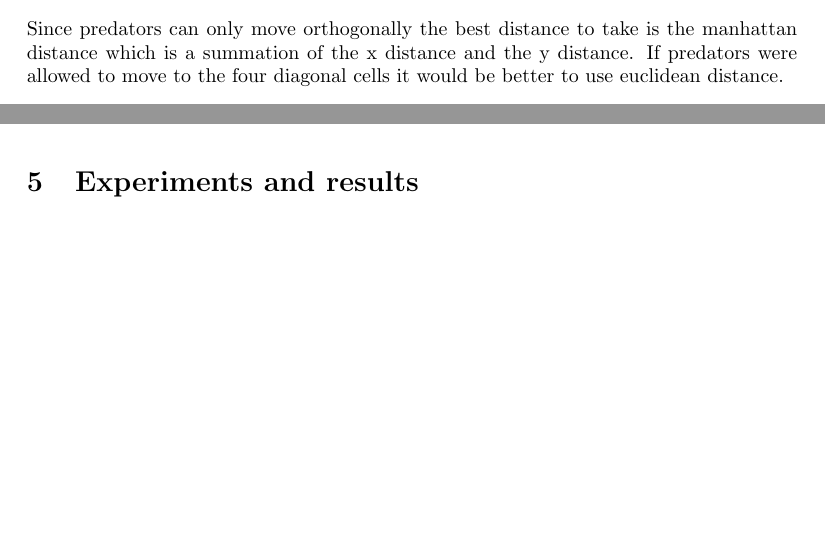
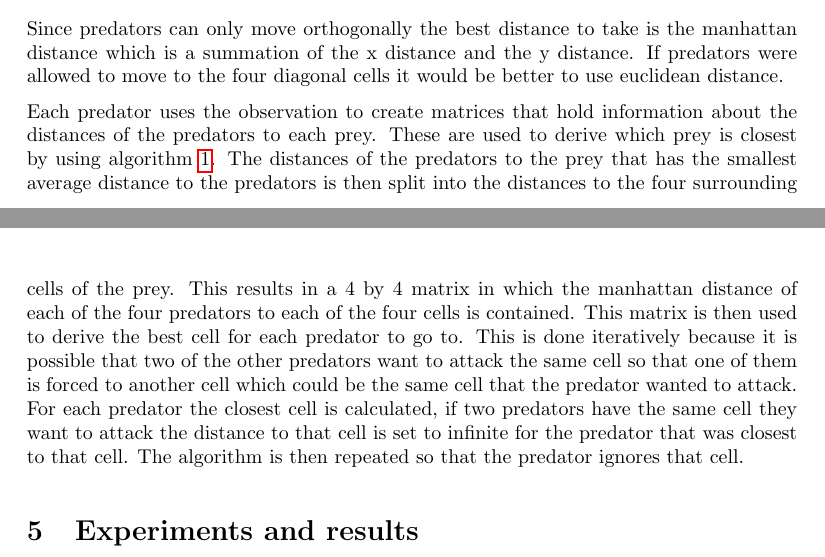
Before and after one commit to mslatour/elmer-fudd, a LaTeX document (Report/MAS_report_Latour_Molen_Jurriaans.tex): two parts of pages 4 and 5 of 6, joined at a grey line, cut so that both start at the same text, the shorter picture padded with empty space. Compiled offline with pdfLaTeX.

Commit message:
Updated report, finished application and implementation

```diff
--- a/Report/MAS_report_Latour_Molen_Jurriaans.tex
+++ b/Report/MAS_report_Latour_Molen_Jurriaans.tex
@@ -158,7 +158,7 @@ Once a prey has been selected, the predators need to agree on which cell they sh
 % Manhattan distance prey
 Since predators can only move orthogonally the best distance to take is the manhattan distance which is a summation of the x distance and the y distance. If predators were allowed to move to the four diagonal cells it would be better to use euclidean distance.
 
-
+Each predator uses the observation to create matrices that hold information about the distances of the predators to each prey. These are used to derive which prey is closest by using algorithm \ref{alg_hunt}. The distances of the predators to the prey that has the smallest average distance to the predators is then split into the distances to the four surrounding cells of the prey. This results in a 4 by 4 matrix in which the manhattan distance of each of the four predators to each of the four cells is contained. This matrix is then used to derive the best cell for each predator to go to. This is done iteratively because it is possible that two of the other predators want to attack the same cell so that one of them is forced to another cell which could be the same cell that the predator wanted to attack. For each predator the closest cell is calculated, if two predators have the same cell they want to attack the distance to that cell is set to infinite for the predator that was closest to that cell. The algorithm is then repeated so that the predator ignores that cell.
 
 \section{Experiments and results}\label{experiments}
 %\input{benchmark}
```
